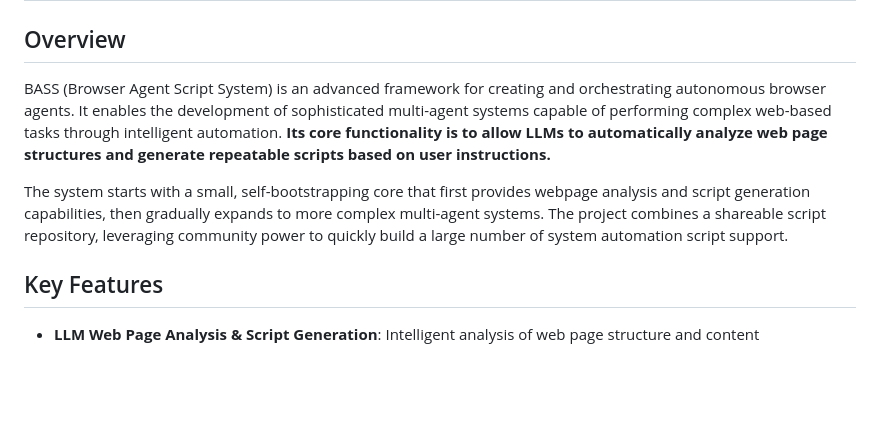
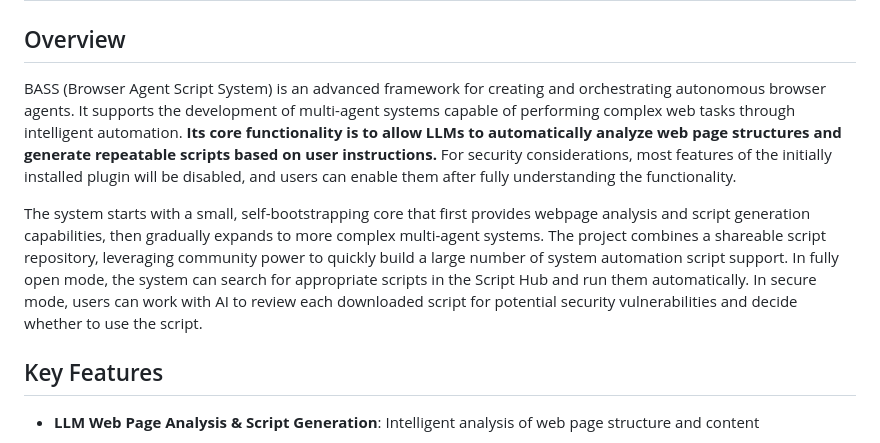
Before and after one commit to peace0phmind/BASS, a Markdown page: README.md, the part around the change. Rendered like a GitHub page; blank space fills up the shorter version.

Commit message:
Update README with security considerations and usage modes

```diff
--- a/README.md
+++ b/README.md
@@ -2,9 +2,9 @@
 
 ## Overview
 
-BASS (Browser Agent Script System) is an advanced framework for creating and orchestrating autonomous browser agents. It enables the development of sophisticated multi-agent systems capable of performing complex web-based tasks through intelligent automation. **Its core functionality is to allow LLMs to automatically analyze web page structures and generate repeatable scripts based on user instructions.**
+BASS (Browser Agent Script System) is an advanced framework for creating and orchestrating autonomous browser agents. It supports the development of multi-agent systems capable of performing complex web tasks through intelligent automation. **Its core functionality is to allow LLMs to automatically analyze web page structures and generate repeatable scripts based on user instructions.** For security considerations, most features of the initially installed plugin will be disabled, and users can enable them after fully understanding the functionality.
 
-The system starts with a small, self-bootstrapping core that first provides webpage analysis and script generation capabilities, then gradually expands to more complex multi-agent systems. The project combines a shareable script repository, leveraging community power to quickly build a large number of system automation script support.
+The system starts with a small, self-bootstrapping core that first provides webpage analysis and script generation capabilities, then gradually expands to more complex multi-agent systems. The project combines a shareable script repository, leveraging community power to quickly build a large number of system automation script support. In fully open mode, the system can search for appropriate scripts in the Script Hub and run them automatically. In secure mode, users can work with AI to review each downloaded script for potential security vulnerabilities and decide whether to use the script.
 
 ## Key Features
 
```
